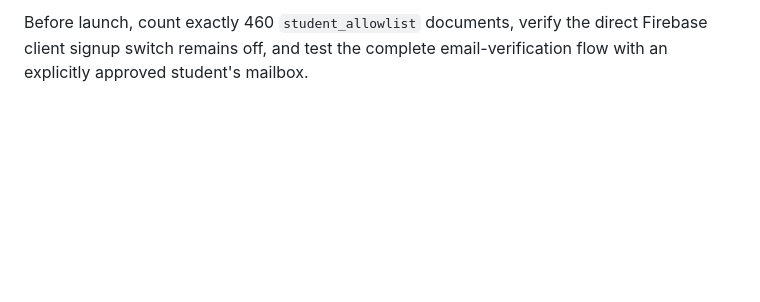
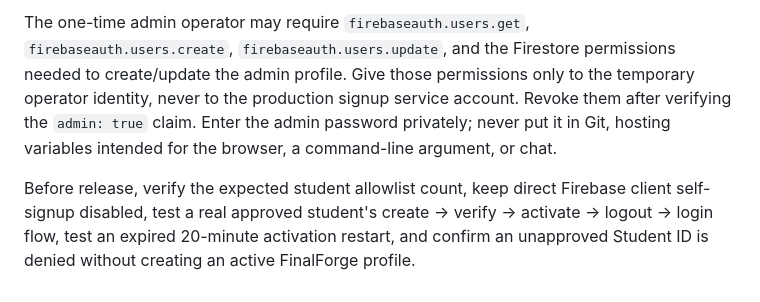
Before and after one commit to teldigi5-wq/finalforge, a Markdown page: firebase/SERVICE_ACCOUNT_SETUP.md, the part around one of its changes. Drawn GitHub-style; blank space fills up the shorter version.

```diff
--- a/firebase/SERVICE_ACCOUNT_SETUP.md
+++ b/firebase/SERVICE_ACCOUNT_SETUP.md
@@ -54,4 +66,12 @@ Vercel, a command line argument, or chat.
 
-Before launch, count exactly 460 `student_allowlist` documents, verify the
-direct Firebase client signup switch remains off, and test the complete
-email-verification flow with an explicitly approved student's mailbox.
+The one-time admin operator may require `firebaseauth.users.get`, `firebaseauth.users.create`,
+`firebaseauth.users.update`, and the Firestore permissions needed to create/update the admin
+profile. Give those permissions only to the temporary operator identity, never to the
+production signup service account. Revoke them after verifying the `admin: true` claim.
+Enter the admin password privately; never put it in Git, hosting variables intended for the
+browser, a command-line argument, or chat.
+
+Before release, verify the expected student allowlist count, keep direct Firebase client
+self-signup disabled, test a real approved student's create → verify → activate → logout →
+login flow, test an expired 20-minute activation restart, and confirm an unapproved Student
+ID is denied without creating an active FinalForge profile.
```
Also changed, not shown: other parts of firebase/SERVICE_ACCOUNT_SETUP.md (+51 -39 lines).
